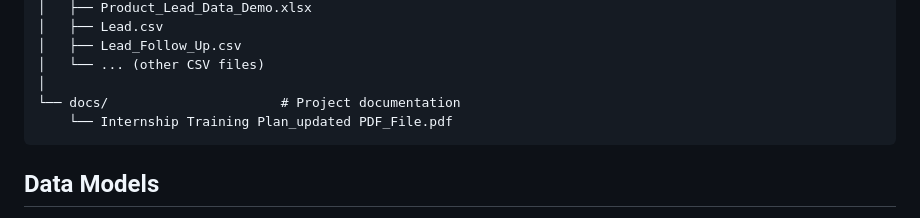
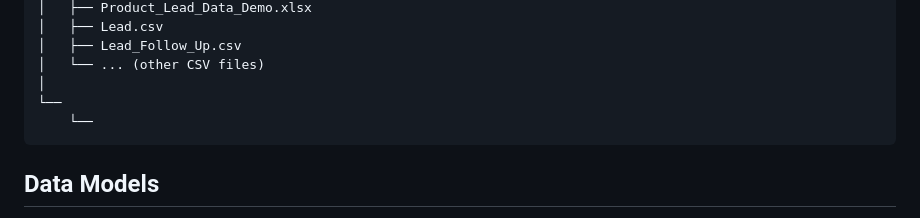
Before and after one commit to Lakshya312/Lead_Management, a Markdown page: README.md, the part around the change. Drawn GitHub-style.

Commit message:
Update README to remove obsolete PDF file reference
Removed outdated documentation file reference from README.

````diff
--- a/README.md
+++ b/README.md
@@ -64,8 +64,8 @@ LeadManagementSystem/
 │   ├── Lead_Follow_Up.csv
 │   └── ... (other CSV files)
 │
-└── docs/                      # Project documentation
-    └── Internship Training Plan_updated PDF_File.pdf
+└──
+    └──
 ```
 
 ## Data Models
````
